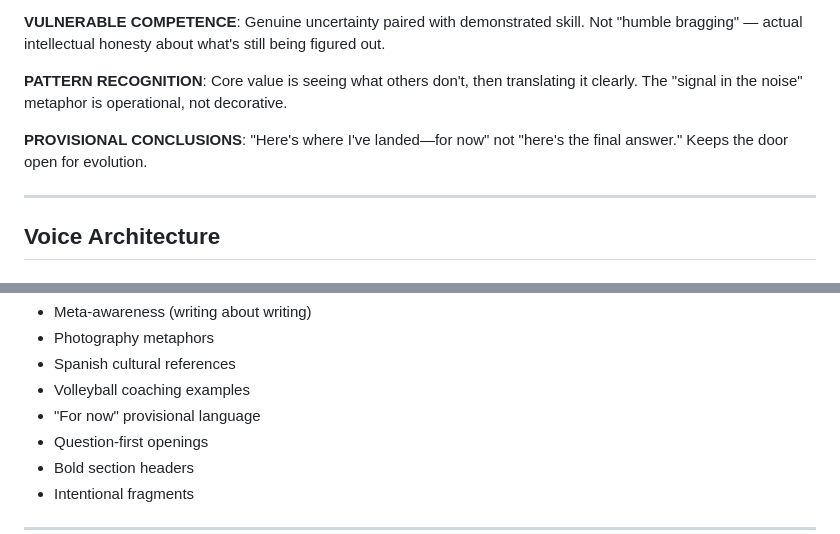
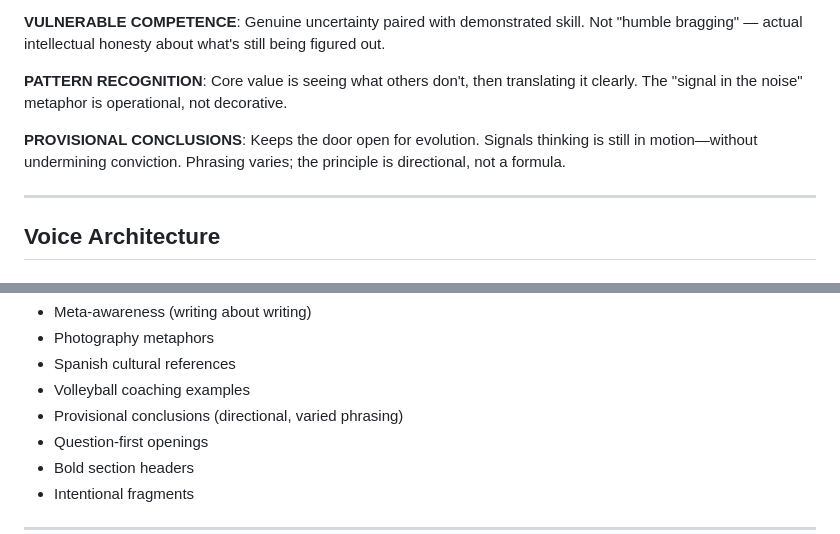
Before and after one commit to nino-chavez/forge-signal, a Markdown page: docs/strategic-content-voice-guide.md, 2 parts joined by grey strips. GitHub-like rendering.

```diff
--- a/docs/strategic-content-voice-guide.md
+++ b/docs/strategic-content-voice-guide.md
@@ -31,7 +31,7 @@ After analyzing the full corpus, the Signal Dispatch voice is characterized by:
 
 **PATTERN RECOGNITION**: Core value is seeing what others don't, then translating it clearly. The "signal in the noise" metaphor is operational, not decorative.
 
-**PROVISIONAL CONCLUSIONS**: "Here's where I've landed—for now" not "here's the final answer." Keeps the door open for evolution.
+**PROVISIONAL CONCLUSIONS**: Keeps the door open for evolution. Signals thinking is still in motion—without undermining conviction. Phrasing varies; the principle is directional, not a formula.
 
 ---
 
@@ -540,7 +566,7 @@ Posts maintain consistent voice even across different topics. Strongest consiste
 - Photography metaphors
 - Spanish cultural references
 - Volleyball coaching examples
-- "For now" provisional language
+- Provisional conclusions (directional, varied phrasing)
 - Question-first openings
 - Bold section headers
 - Intentional fragments
```
Also changed, not shown: other parts of docs/strategic-content-voice-guide.md (+51 -25 lines).
